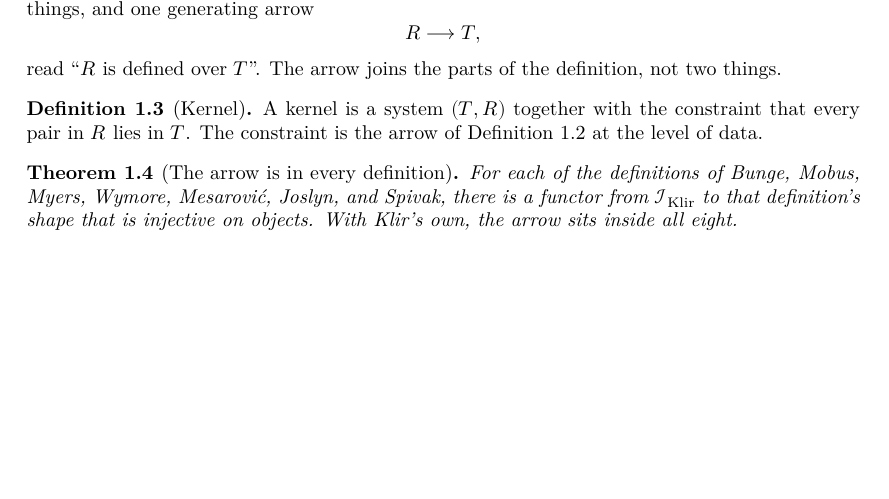
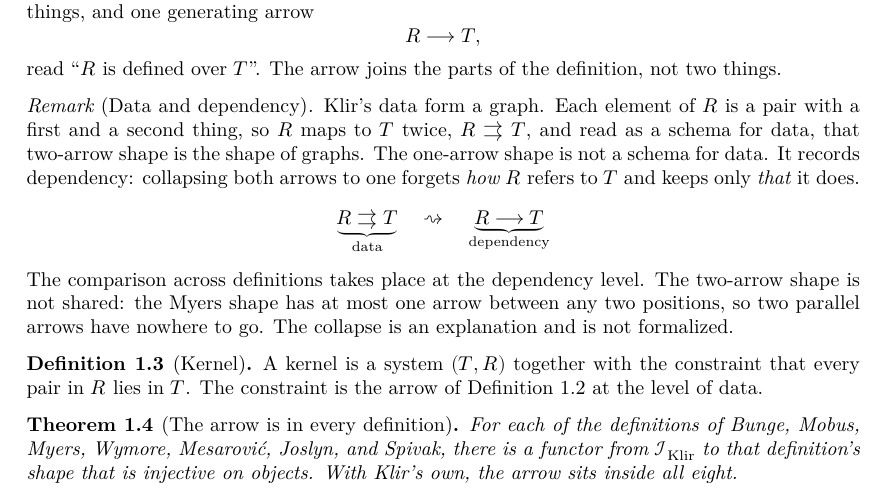
Before and after one commit to halcyonic-systems/protocols-are-systems, a LaTeX document (blueprint/src/print.tex, which reads blueprint/src/content.tex): part of page 2 of 7, cut so that both start at the same text, the shorter picture padded with empty space. Compiled offline with XeLaTeX.

Commit message:
docs: blueprint remark separating the data shape from the dependency shape
Co-Authored-By: Claude Opus 5.5 (1M context) <noreply@anthropic.com>

```diff
--- a/blueprint/src/content.tex
+++ b/blueprint/src/content.tex
@@ -34,6 +34,24 @@
   read ``$R$ is defined over $T$''. The arrow joins the parts of the
   definition, not two things.
 \end{definition}
+
+\begin{remark}[Data and dependency]
+  Klir's data form a graph. Each element of $R$ is a pair with a first and
+  a second thing, so $R$ maps to $T$ twice, $R \rightrightarrows T$, and
+  read as a schema for data, that two-arrow shape is the shape of graphs.
+  The one-arrow shape is not a schema for data. It records dependency:
+  collapsing both arrows to one forgets \emph{how} $R$ refers to $T$ and
+  keeps only \emph{that} it does.
+  \[
+    \underbrace{R \rightrightarrows T}_{\text{data}}
+    \quad\rightsquigarrow\quad
+    \underbrace{R \longrightarrow T}_{\text{dependency}}
+  \]
+  The comparison across definitions takes place at the dependency level.
+  The two-arrow shape is not shared: the Myers shape has at most one arrow
+  between any two positions, so two parallel arrows have nowhere to go.
+  The collapse is an explanation and is not formalized.
+\end{remark}
 
 \begin{definition}[Kernel]
   \label{def:kernel}
```
